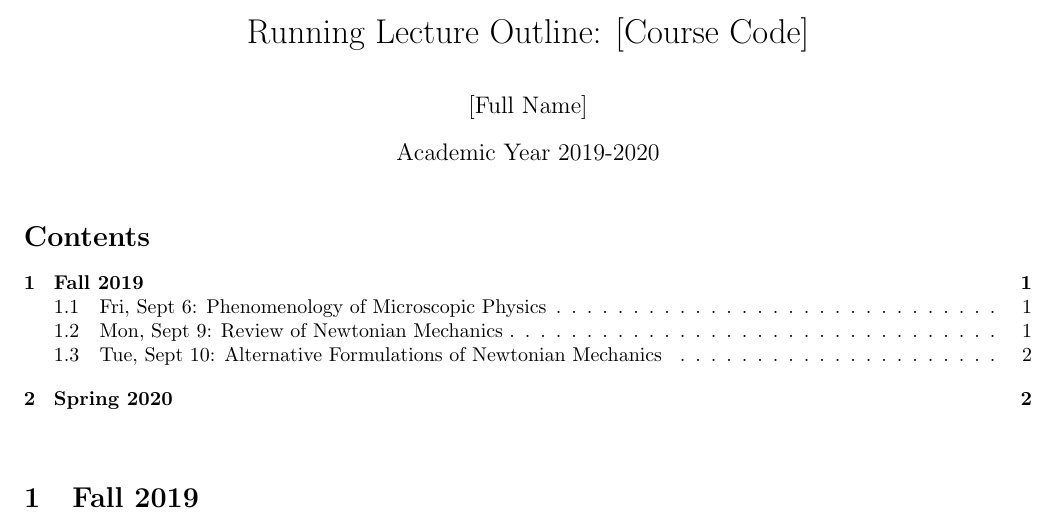
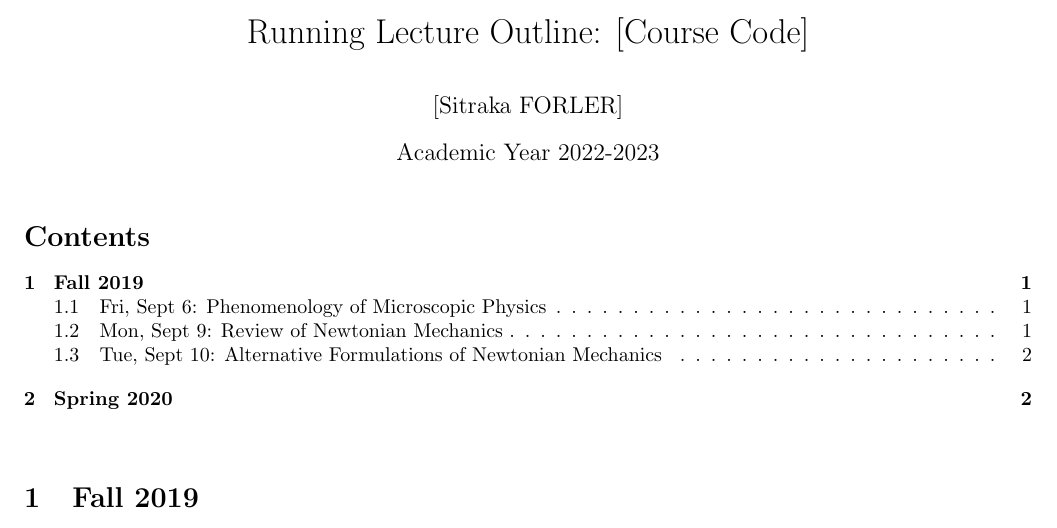
Before and after one commit to Sitraka17/Learning-Data-Science, a LaTeX document (Credit Scoring/CreditScoring.tex): part of page 1 of 2, cut so that both start at the same text. Compiled offline with pdfLaTeX.

Commit message:
Update CreditScoring.tex

```diff
--- a/Credit Scoring/CreditScoring.tex
+++ b/Credit Scoring/CreditScoring.tex
@@ -19,8 +19,8 @@
 
 
 \title{Running Lecture Outline: [Course Code]}
-\author{[Full Name]}
-\date{Academic Year 2019-2020}
+\author{[Sitraka FORLER]}
+\date{Academic Year 2022-2023}
 
 \begin{document}
 
```
